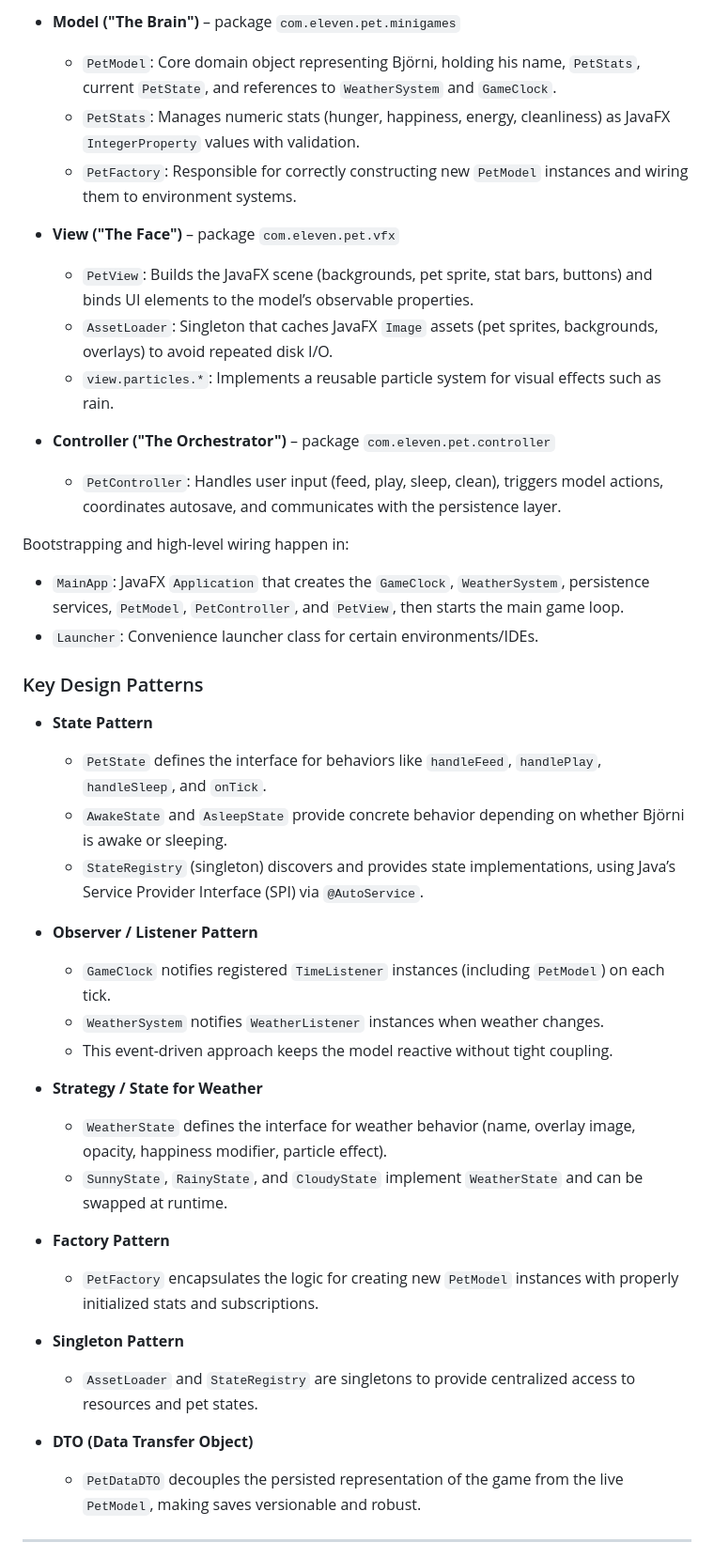
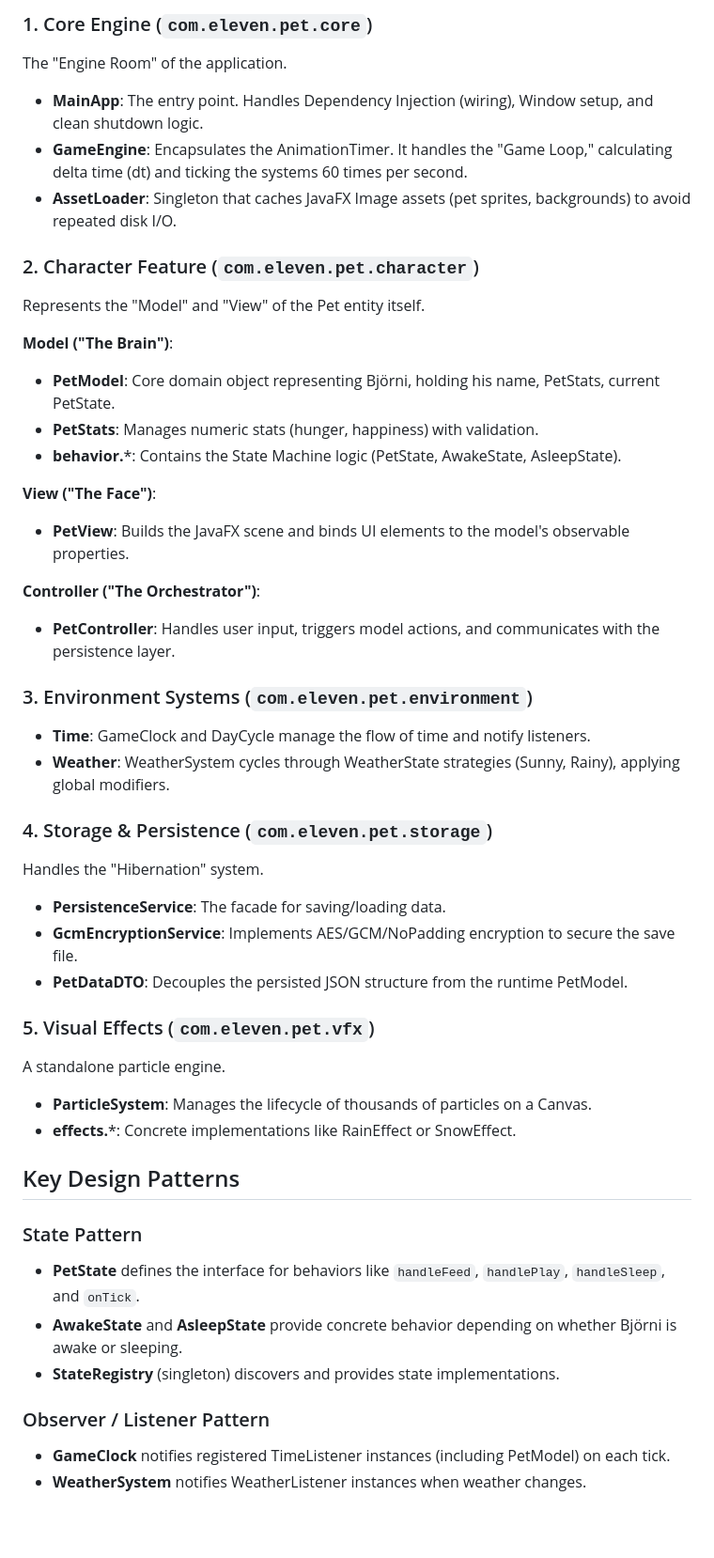
Before and after one commit to Team-11-OOPP-2025/pet-game, a Markdown page: README.md, the part around the change printed below. Shown: that part at 94% size. Rendered like a GitHub page; blank space fills up the shorter version.

Commit message:
docs: enhance README structure and formatting for improved readability
Signed-off-by: Anajrim <itroublve99@gmail.com>

```diff
--- a/README.md
+++ b/README.md
@@ -52,45 +64,61 @@ The project follows a **model-heavy MVC architecture** with clear separation of
 
-- **Model ("The Brain")** – package `com.eleven.pet.minigames`
-  - `PetModel`: Core domain object representing Björni, holding his name, `PetStats`, current `PetState`, and references to `WeatherSystem` and `GameClock`.
-  - `PetStats`: Manages numeric stats (hunger, happiness, energy, cleanliness) as JavaFX `IntegerProperty` values with validation.
-  - `PetFactory`: Responsible for correctly constructing new `PetModel` instances and wiring them to environment systems.
+### 1. Core Engine (`com.eleven.pet.core`)
 
-- **View ("The Face")** – package `com.eleven.pet.vfx`
-  - `PetView`: Builds the JavaFX scene (backgrounds, pet sprite, stat bars, buttons) and binds UI elements to the model’s observable properties.
-  - `AssetLoader`: Singleton that caches JavaFX `Image` assets (pet sprites, backgrounds, overlays) to avoid repeated disk I/O.
-  - `view.particles.*`: Implements a reusable particle system for visual effects such as rain.
+The "Engine Room" of the application.
 
-- **Controller ("The Orchestrator")** – package `com.eleven.pet.controller`
-  - `PetController`: Handles user input (feed, play, sleep, clean), triggers model actions, coordinates autosave, and communicates with the persistence layer.
+- **MainApp**: The entry point. Handles Dependency Injection (wiring), Window setup, and clean shutdown logic.
+- **GameEngine**: Encapsulates the AnimationTimer. It handles the "Game Loop," calculating delta time (dt) and ticking
+  the systems 60 times per second.
+- **AssetLoader**: Singleton that caches JavaFX Image assets (pet sprites, backgrounds) to avoid repeated disk I/O.
 
-Bootstrapping and high-level wiring happen in:
+### 2. Character Feature (`com.eleven.pet.character`)
 
-- `MainApp`: JavaFX `Application` that creates the `GameClock`, `WeatherSystem`, persistence services, `PetModel`, `PetController`, and `PetView`, then starts the main game loop.
-- `Launcher`: Convenience launcher class for certain environments/IDEs.
+Represents the "Model" and "View" of the Pet entity itself.
 
-### Key Design Patterns
+**Model ("The Brain")**:
 
-- **State Pattern**
-  - `PetState` defines the interface for behaviors like `handleFeed`, `handlePlay`, `handleSleep`, and `onTick`.
-  - `AwakeState` and `AsleepState` provide concrete behavior depending on whether Björni is awake or sleeping.
-  - `StateRegistry` (singleton) discovers and provides state implementations, using Java’s Service Provider Interface (SPI) via `@AutoService`.
+- **PetModel**: Core domain object representing Björni, holding his name, PetStats, current PetState.
+- **PetStats**: Manages numeric stats (hunger, happiness) with validation.
+- **behavior.***: Contains the State Machine logic (PetState, AwakeState, AsleepState).
 
-- **Observer / Listener Pattern**
-  - `GameClock` notifies registered `TimeListener` instances (including `PetModel`) on each tick.
-  - `WeatherSystem` notifies `WeatherListener` instances when weather changes.
-  - This event-driven approach keeps the model reactive without tight coupling.
+**View ("The Face")**:
 
-- **Strategy / State for Weather**
-  - `WeatherState` defines the interface for weather behavior (name, overlay image, opacity, happiness modifier, particle effect).
-  - `SunnyState`, `RainyState`, and `CloudyState` implement `WeatherState` and can be swapped at runtime.
+- **PetView**: Builds the JavaFX scene and binds UI elements to the model's observable properties.
 
-- **Factory Pattern**
-  - `PetFactory` encapsulates the logic for creating new `PetModel` instances with properly initialized stats and subscriptions.
+**Controller ("The Orchestrator")**:
 
-- **Singleton Pattern**
-  - `AssetLoader` and `StateRegistry` are singletons to provide centralized access to resources and pet states.
+- **PetController**: Handles user input, triggers model actions, and communicates with the persistence layer.
 
-- **DTO (Data Transfer Object)**
-  - `PetDataDTO` decouples the persisted representation of the game from the live `PetModel`, making saves versionable and robust.
+### 3. Environment Systems (`com.eleven.pet.environment`)
 
----
+- **Time**: GameClock and DayCycle manage the flow of time and notify listeners.
+- **Weather**: WeatherSystem cycles through WeatherState strategies (Sunny, Rainy), applying global modifiers.
+
+### 4. Storage & Persistence (`com.eleven.pet.storage`)
+
+Handles the "Hibernation" system.
+
+- **PersistenceService**: The facade for saving/loading data.
+- **GcmEncryptionService**: Implements AES/GCM/NoPadding encryption to secure the save file.
+- **PetDataDTO**: Decouples the persisted JSON structure from the runtime PetModel.
+
+### 5. Visual Effects (`com.eleven.pet.vfx`)
+
+A standalone particle engine.
+
+- **ParticleSystem**: Manages the lifecycle of thousands of particles on a Canvas.
+- **effects.***: Concrete implementations like RainEffect or SnowEffect.
+
+## Key Design Patterns
+
+### State Pattern
+
+- **PetState** defines the interface for behaviors like `handleFeed`, `handlePlay`, `handleSleep`, and `onTick`.
+- **AwakeState** and **AsleepState** provide concrete behavior depending on whether Björni is awake or sleeping.
+- **StateRegistry** (singleton) discovers and provides state implementations.
+
+### Observer / Listener Pattern
+
+- **GameClock** notifies registered TimeListener instances (including PetModel) on each tick.
+- **WeatherSystem** notifies WeatherListener instances when weather changes.
+
```
Also changed, not shown: other parts of README.md (+101 -114 lines).
